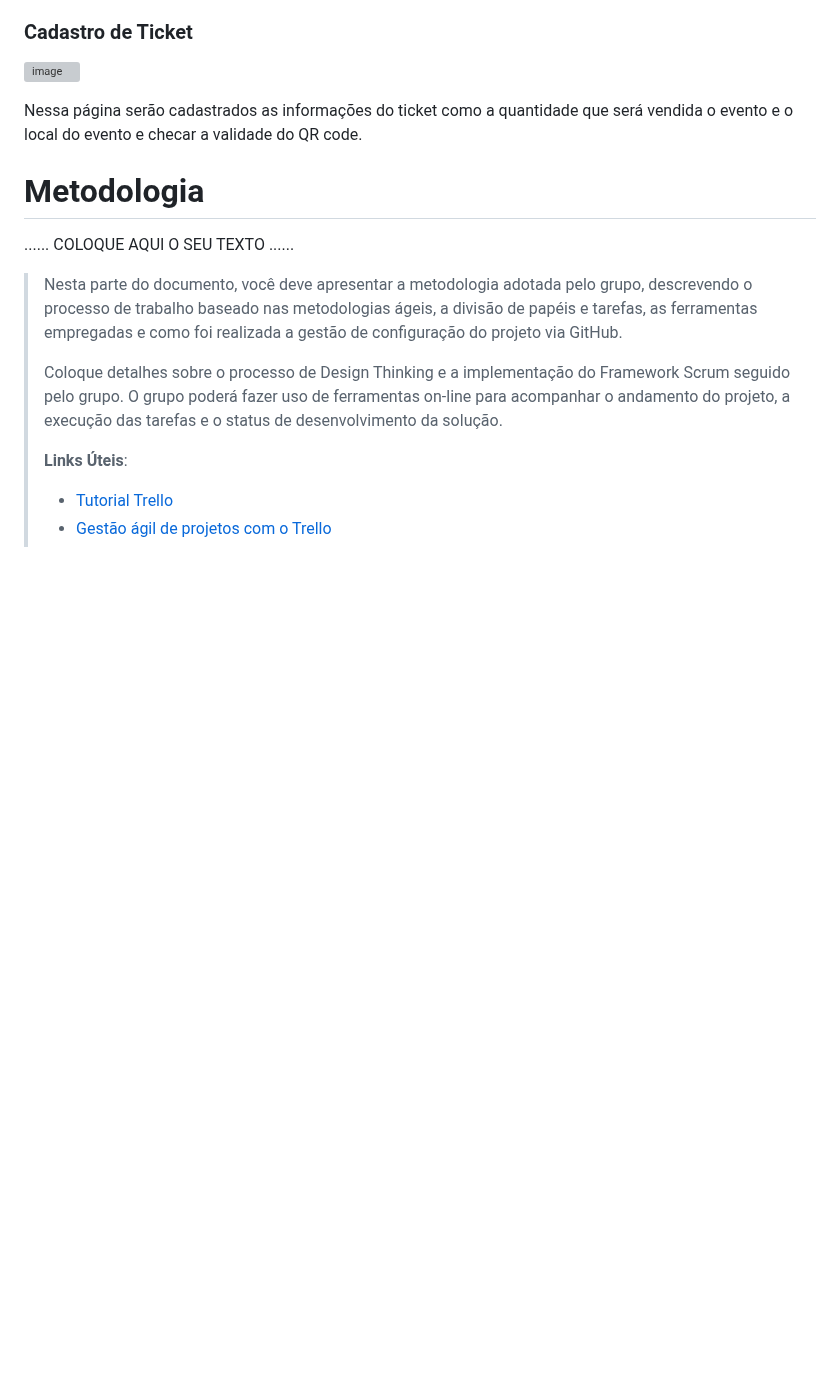
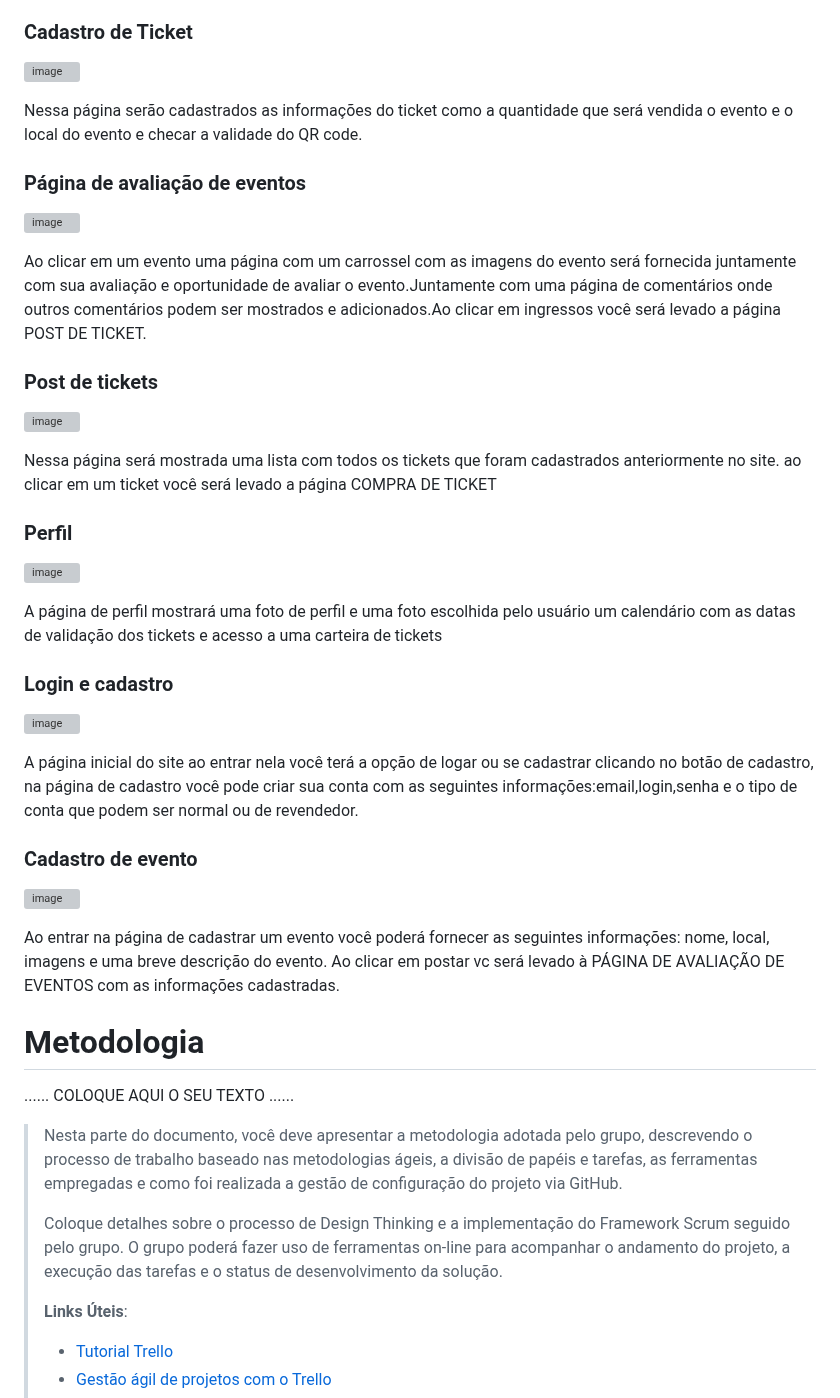
Before and after one commit to ICEI-PUC-Minas-PPLCC-TI/ti-1-ppl-cc-m-20231-entretenimento, a Markdown page: docs/relatorio/Relatorio Tecnico - TEMPLATE.md, the part around one of its changes. GitHub-like rendering; blank space fills up the shorter version; grey boxes are pictures that could not be loaded.

```diff
--- a/docs/relatorio/Relatorio Tecnico - TEMPLATE.md
+++ b/docs/relatorio/Relatorio Tecnico - TEMPLATE.md
@@ -199,6 +184,35 @@ Nessa página será mostrado os eventos que foram cadastrados no nosso site atra
 
 Nessa página serão cadastrados as informações do ticket como a quantidade que será vendida o evento e o local do evento e checar a validade do QR code.
 
+### Página de avaliação de eventos
+
+![image](https://user-images.githubusercontent.com/130320809/232334882-f86551d1-979b-4daf-b951-49d307f20eb8.png)
+
+Ao clicar em um evento uma página com um carrossel com as imagens do evento será fornecida juntamente com sua avaliação e oportunidade de avaliar o evento.Juntamente com uma página de comentários onde outros comentários podem ser mostrados e adicionados.Ao clicar em ingressos você será levado a página POST DE TICKET.
+
+### Post de tickets
+
+![image](https://user-images.githubusercontent.com/130320809/232334943-9b565857-eb4c-4384-9a43-adcac50a674c.png)
+
+Nessa página será mostrada uma lista com todos os tickets que foram cadastrados anteriormente no site. ao clicar em um ticket você será levado a página COMPRA DE TICKET
+
+### Perfil
+
+![image](https://user-images.githubusercontent.com/130320809/232335000-a260f35f-c29a-4b4a-a338-aace91468c66.png)
+
+A página de perfil mostrará uma foto de perfil e uma foto escolhida pelo usuário um calendário com as datas de validação dos tickets e acesso a uma carteira de tickets
+
+### Login e cadastro
+
+![image](https://user-images.githubusercontent.com/130320809/232335077-bb023b80-f66f-4e96-be10-bf61b057cb04.png)
+
+A página inicial do site ao entrar nela você terá a opção de logar ou se cadastrar clicando no botão de cadastro, na página de cadastro você pode criar sua conta com as seguintes informações:email,login,senha e o tipo de conta que podem ser normal ou de revendedor.
+
+### Cadastro de evento
+
+![image](https://user-images.githubusercontent.com/130320809/232335143-107b9aa0-53fb-4c64-a1de-b4bd2ef1db63.png)
+
+Ao entrar na página de cadastrar um evento você poderá fornecer as seguintes informações: nome, local, imagens e uma breve descrição do evento. Ao clicar em postar vc será levado à PÁGINA DE AVALIAÇÃO DE EVENTOS com  as informações cadastradas.
 
 # Metodologia
 
```
Also changed, not shown: other parts of docs/relatorio/Relatorio Tecnico - TEMPLATE.md (+1 -16 lines).
